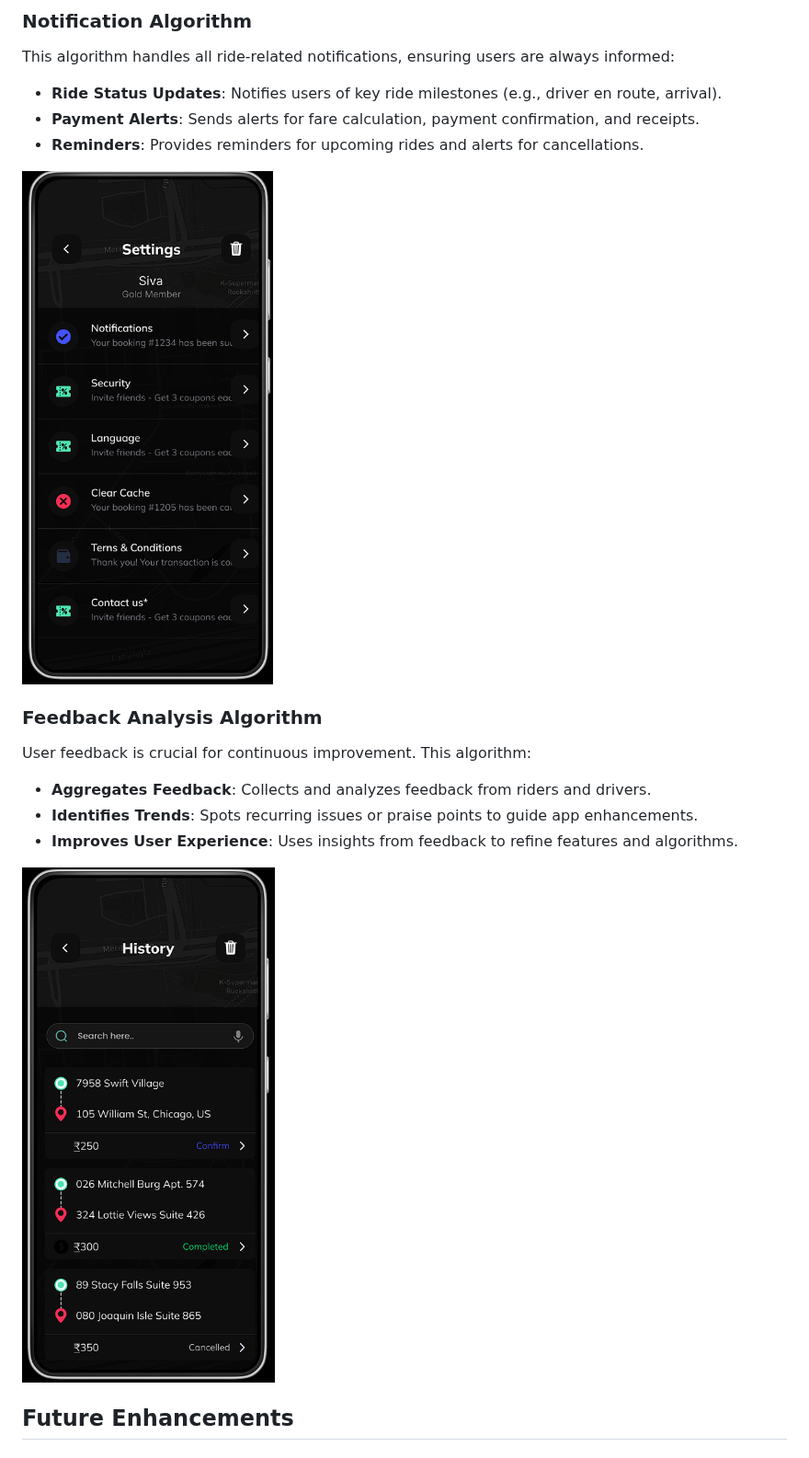
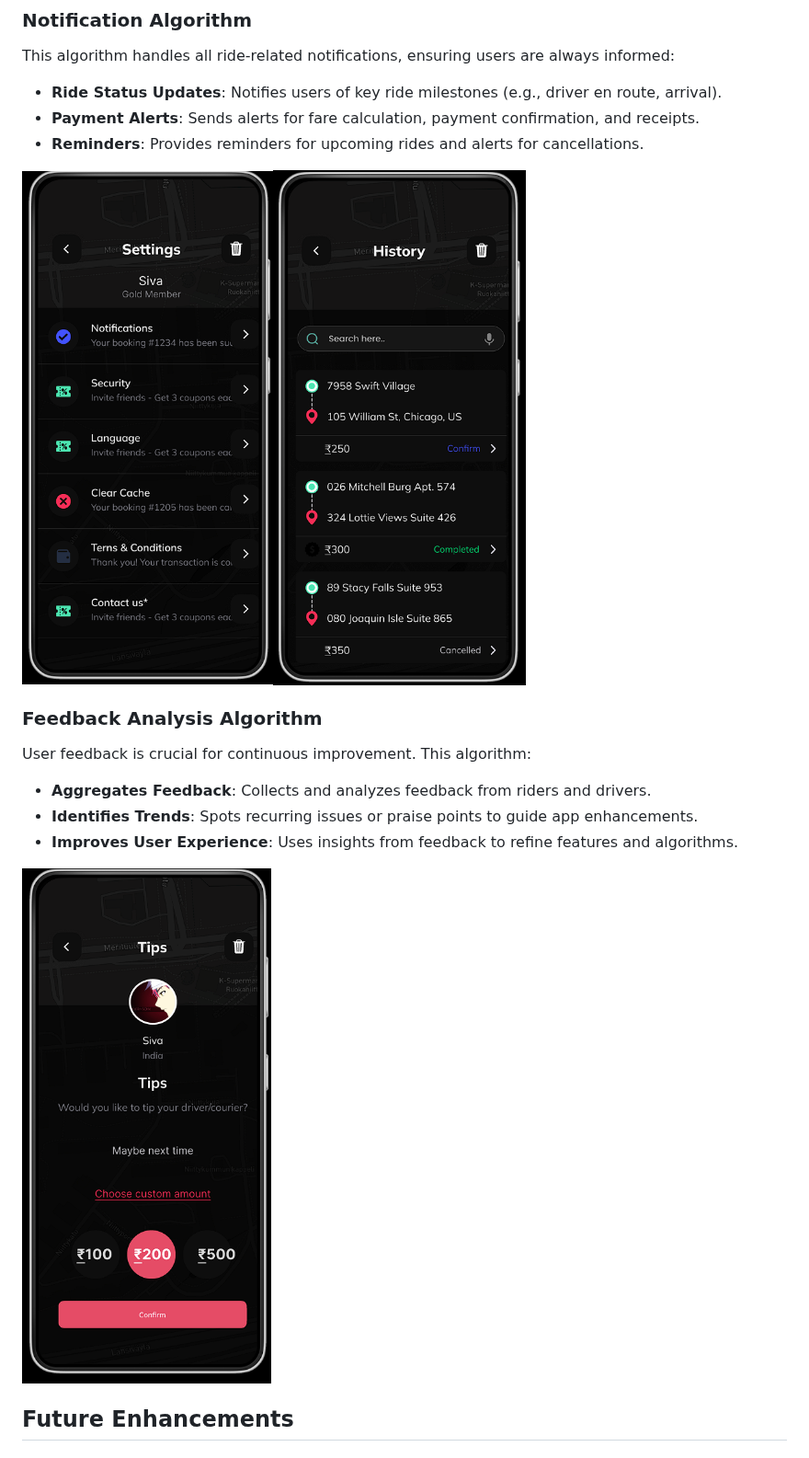
Before and after one commit to MSivananthan/-TECHTITANS_DHAANISH-RideShare-Application, a Markdown page: README.md, the part around one of its changes. Shown at 92% size. Drawn GitHub-style.

```diff
--- a/README.md
+++ b/README.md
@@ -145,7 +145,7 @@ This algorithm handles all ride-related notifications, ensuring users are always
 - **Payment Alerts**: Sends alerts for fare calculation, payment confirmation, and receipts.
 - **Reminders**: Provides reminders for upcoming rides and alerts for cancellations.
 
-<img src="17.png">
+<img src="17.png"><img src="18.png">
 
 ### Feedback Analysis Algorithm
 User feedback is crucial for continuous improvement. This algorithm:
@@ -153,7 +153,7 @@ User feedback is crucial for continuous improvement. This algorithm:
 - **Identifies Trends**: Spots recurring issues or praise points to guide app enhancements.
 - **Improves User Experience**: Uses insights from feedback to refine features and algorithms.
 
-<img src="18.png">
+<img src="13.png">
 
 ## Future Enhancements
 
```
Also changed, not shown: other parts of README.md (+3 -3 lines).
